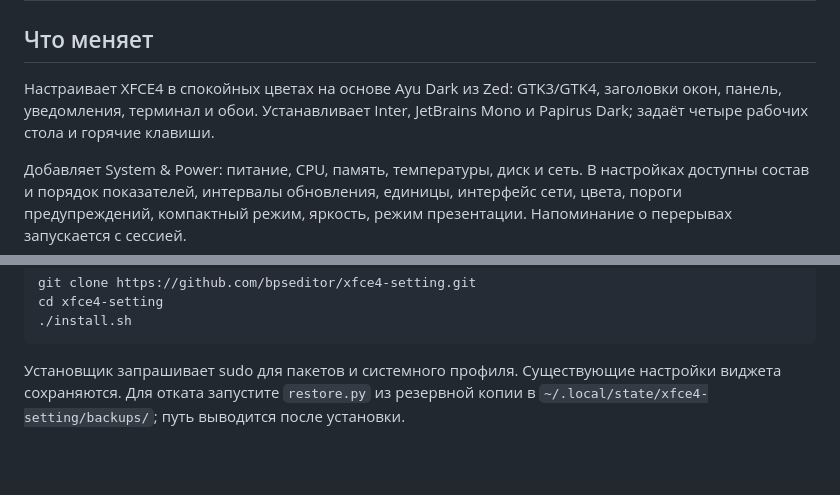
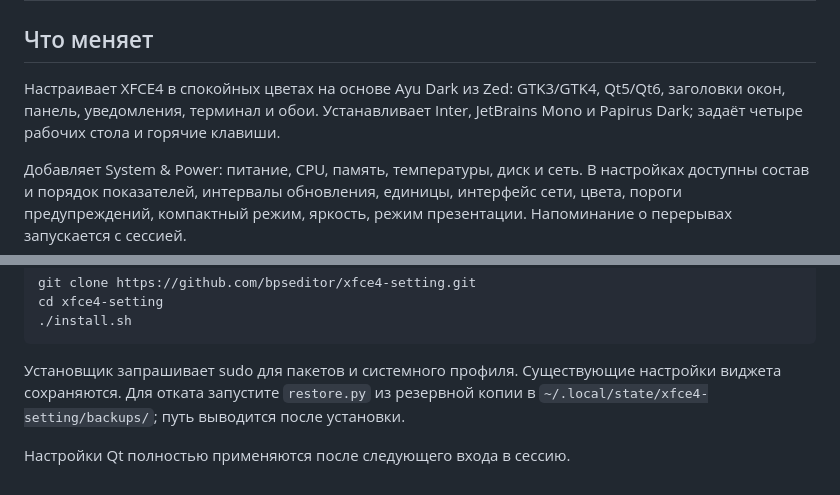
Before and after one commit to bpseditor/xfce4-setting, a Markdown page: README.md, 2 parts joined by grey strips. GitHub-like rendering; blank space fills up the shorter version.

````diff
--- a/README.md
+++ b/README.md
@@ -2,7 +2,7 @@
 
 ## Что меняет
 
-Настраивает XFCE4 в спокойных цветах на основе Ayu Dark из Zed: GTK3/GTK4, заголовки окон, панель, уведомления, терминал и обои. Устанавливает Inter, JetBrains Mono и Papirus Dark; задаёт четыре рабочих стола и горячие клавиши.
+Настраивает XFCE4 в спокойных цветах на основе Ayu Dark из Zed: GTK3/GTK4, Qt5/Qt6, заголовки окон, панель, уведомления, терминал и обои. Устанавливает Inter, JetBrains Mono и Papirus Dark; задаёт четыре рабочих стола и горячие клавиши.
 
 Добавляет System & Power: питание, CPU, память, температуры, диск и сеть. В настройках доступны состав и порядок показателей, интервалы обновления, единицы, интерфейс сети, цвета, пороги предупреждений, компактный режим, яркость, режим презентации. Напоминание о перерывах запускается с сессией.
 
@@ -19,3 +19,5 @@ cd xfce4-setting
 ```
 
 Установщик запрашивает sudo для пакетов и системного профиля. Существующие настройки виджета сохраняются. Для отката запустите `restore.py` из резервной копии в `~/.local/state/xfce4-setting/backups/`; путь выводится после установки.
+
+Настройки Qt полностью применяются после следующего входа в сессию.
````
Also changed, not shown: screenshots/qt6.png (added), screenshots/vlc.png (added), 4 other files.
